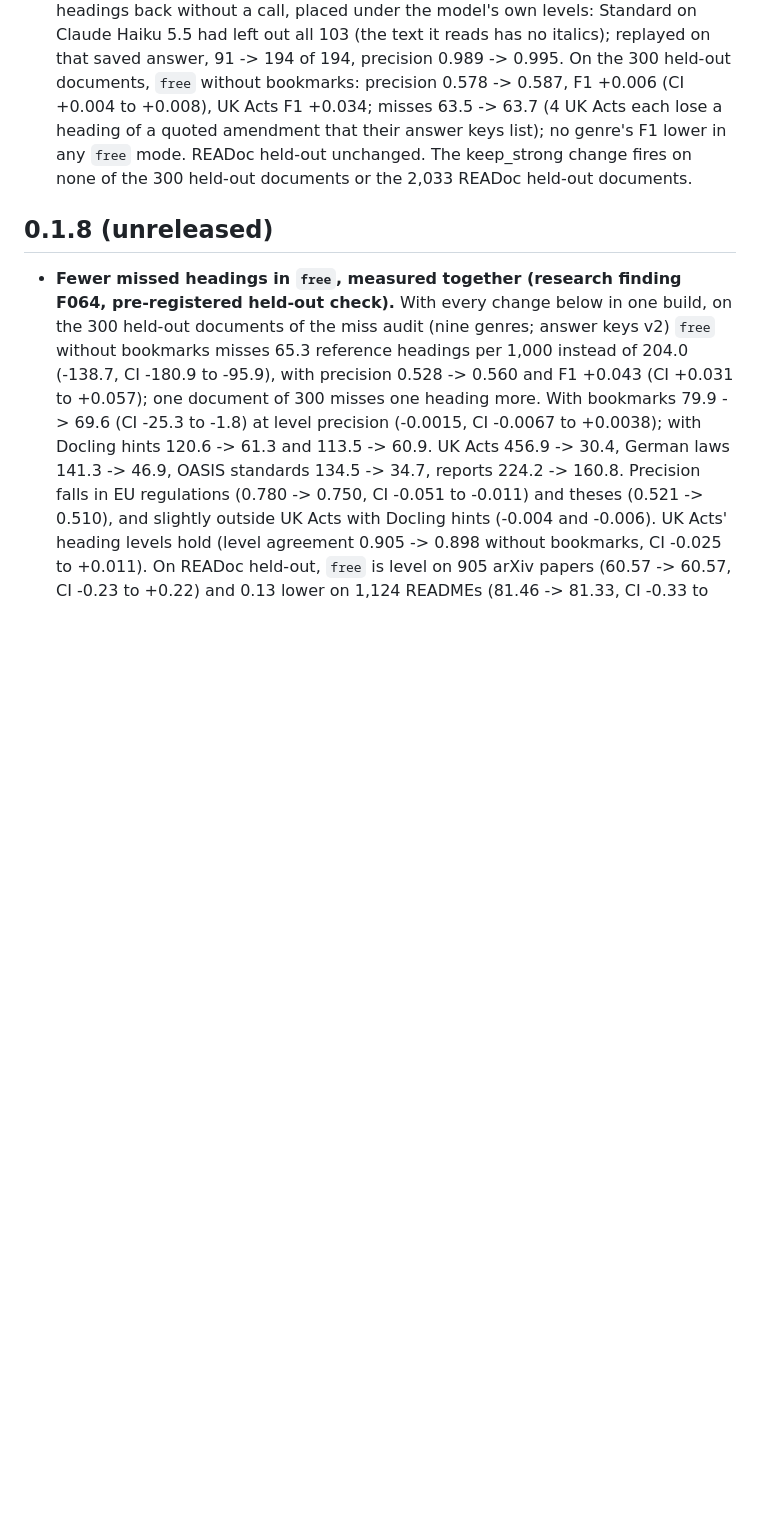
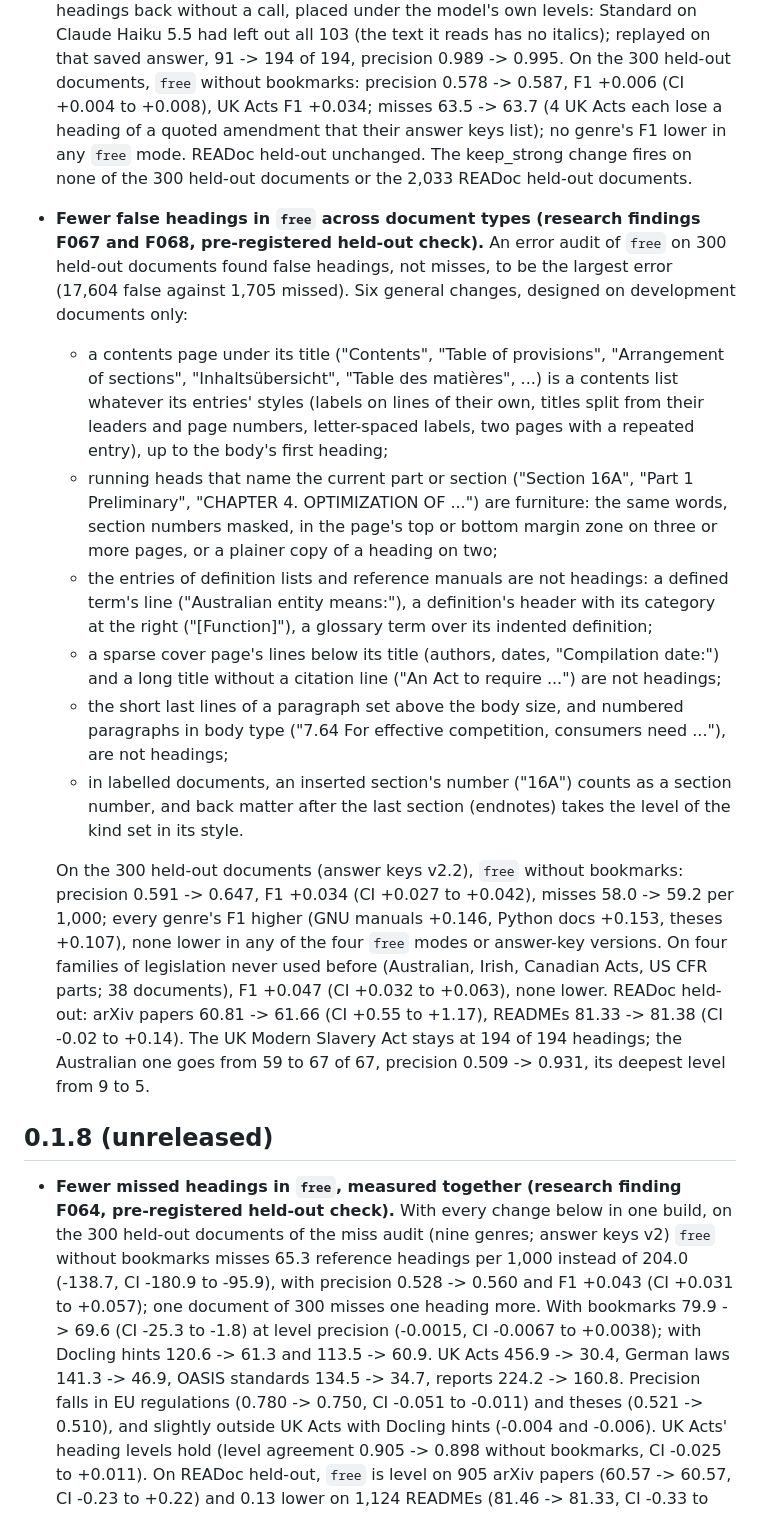
Before and after one commit to Omniwot/section-anything, a Markdown page: CHANGELOG.md, the part around the change. GitHub-like rendering; blank space fills up the shorter version.

Commit message:
Changelog 0.1.9: fewer false headings in free across document types, with the pre-registered held-out result (F067, F068)

```diff
--- a/CHANGELOG.md
+++ b/CHANGELOG.md
@@ -46,6 +46,35 @@ Scores are READoc heading-tree TEDS (0-100) with READoc's own scoring code.
   amendment that their answer keys list); no genre's F1 lower in any `free` mode. READoc held-out
   unchanged. The keep_strong change fires on none of the 300 held-out documents or the 2,033 READoc
   held-out documents.
+- **Fewer false headings in `free` across document types (research findings F067 and F068,
+  pre-registered held-out check).** An error audit of `free` on 300 held-out documents found false
+  headings, not misses, to be the largest error (17,604 false against 1,705 missed). Six general
+  changes, designed on development documents only:
+  - a contents page under its title ("Contents", "Table of provisions", "Arrangement of sections",
+    "Inhaltsübersicht", "Table des matières", ...) is a contents list whatever its entries' styles
+    (labels on lines of their own, titles split from their leaders and page numbers, letter-spaced
+    labels, two pages with a repeated entry), up to the body's first heading;
+  - running heads that name the current part or section ("Section 16A", "Part 1 Preliminary",
+    "CHAPTER 4. OPTIMIZATION OF ...") are furniture: the same words, section numbers masked, in the
+    page's top or bottom margin zone on three or more pages, or a plainer copy of a heading on two;
+  - the entries of definition lists and reference manuals are not headings: a defined term's line
+    ("Australian entity means:"), a definition's header with its category at the right ("[Function]"),
+    a glossary term over its indented definition;
+  - a sparse cover page's lines below its title (authors, dates, "Compilation date:") and a long title
+    without a citation line ("An Act to require ...") are not headings;
+  - the short last lines of a paragraph set above the body size, and numbered paragraphs in body type
+    ("7.64 For effective competition, consumers need ..."), are not headings;
+  - in labelled documents, an inserted section's number ("16A") counts as a section number, and back
+    matter after the last section (endnotes) takes the level of the kind set in its style.
+
+  On the 300 held-out documents (answer keys v2.2), `free` without bookmarks: precision 0.591 -> 0.647,
+  F1 +0.034 (CI +0.027 to +0.042), misses 58.0 -> 59.2 per 1,000; every genre's F1 higher (GNU manuals
+  +0.146, Python docs +0.153, theses +0.107), none lower in any of the four `free` modes or answer-key
+  versions. On four families of legislation never used before (Australian, Irish, Canadian Acts, US CFR
+  parts; 38 documents), F1 +0.047 (CI +0.032 to +0.063), none lower. READoc held-out: arXiv papers 60.81
+  -> 61.66 (CI +0.55 to +1.17), READMEs 81.33 -> 81.38 (CI -0.02 to +0.14). The UK Modern Slavery Act
+  stays at 194 of 194 headings; the Australian one goes from 59 to 67 of 67, precision 0.509 -> 0.931,
+  its deepest level from 9 to 5.
 
 ## 0.1.8 (unreleased)
 
```
